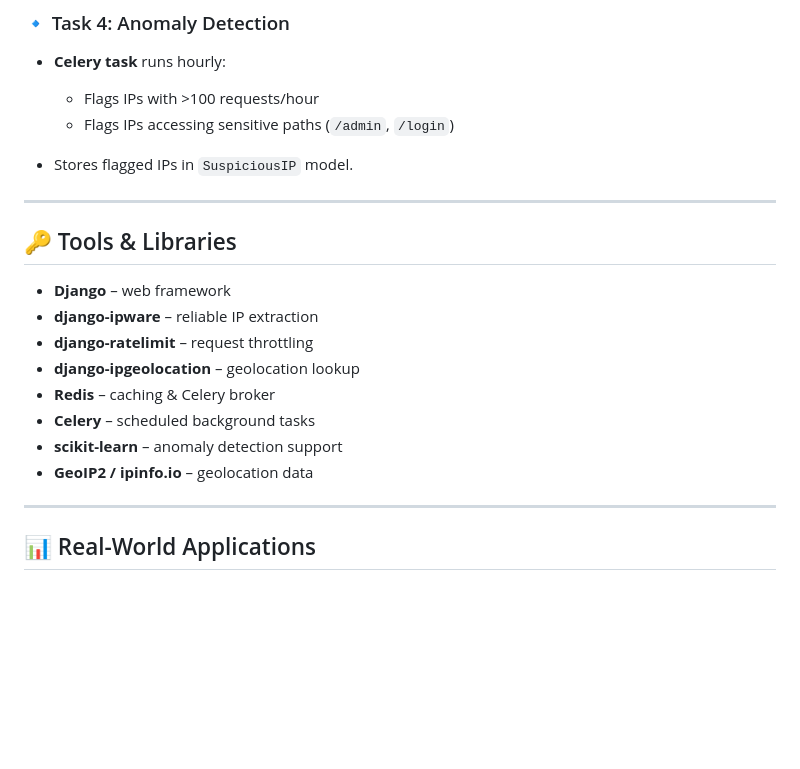
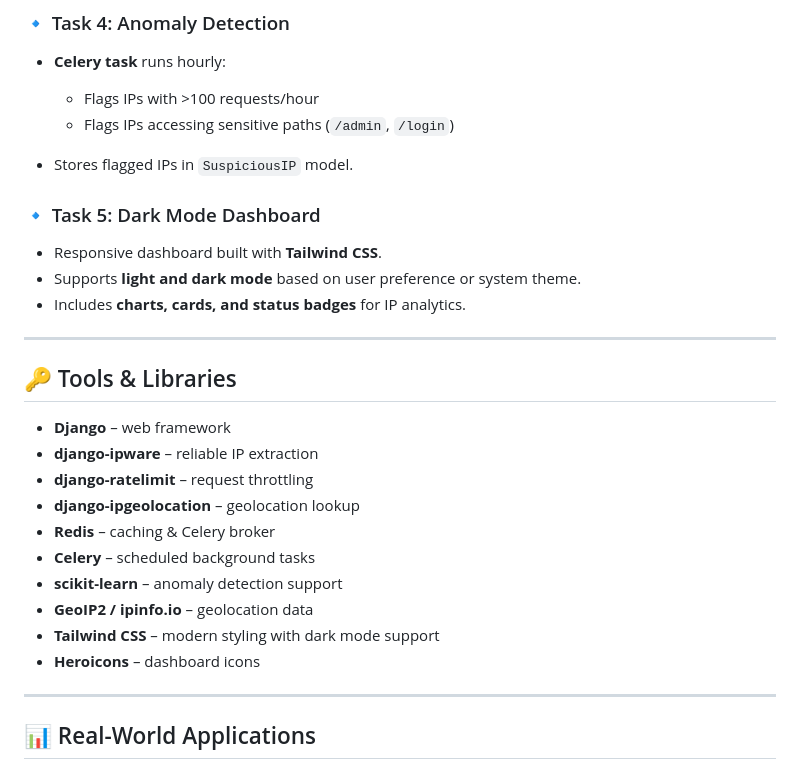
Before and after one commit to HabtamuTesafaye/alx-backend-security, a Markdown page: README.md, the part around the change printed below. Rendered like a GitHub page; blank space fills up the shorter version.

```diff
--- a/README.md
+++ b/README.md
@@ -133,6 +121,12 @@ python manage.py runserver
   * Flags IPs accessing sensitive paths (`/admin`, `/login`)
 * Stores flagged IPs in `SuspiciousIP` model.
 
+### 🔹 Task 5: Dark Mode Dashboard
+
+* Responsive dashboard built with **Tailwind CSS**.
+* Supports **light and dark mode** based on user preference or system theme.
+* Includes **charts, cards, and status badges** for IP analytics.
+
 ---
 
 ## 🔑 Tools & Libraries
@@ -145,6 +139,8 @@ python manage.py runserver
 * **Celery** – scheduled background tasks
 * **scikit-learn** – anomaly detection support
 * **GeoIP2 / ipinfo.io** – geolocation data
+* **Tailwind CSS** – modern styling with dark mode support
+* **Heroicons** – dashboard icons
 
 ---
 
```
Also changed, not shown: other parts of README.md (+16 -28 lines), docs/screenshots/dark.png (added), docs/screenshots/light.png (added), 15 other files.
